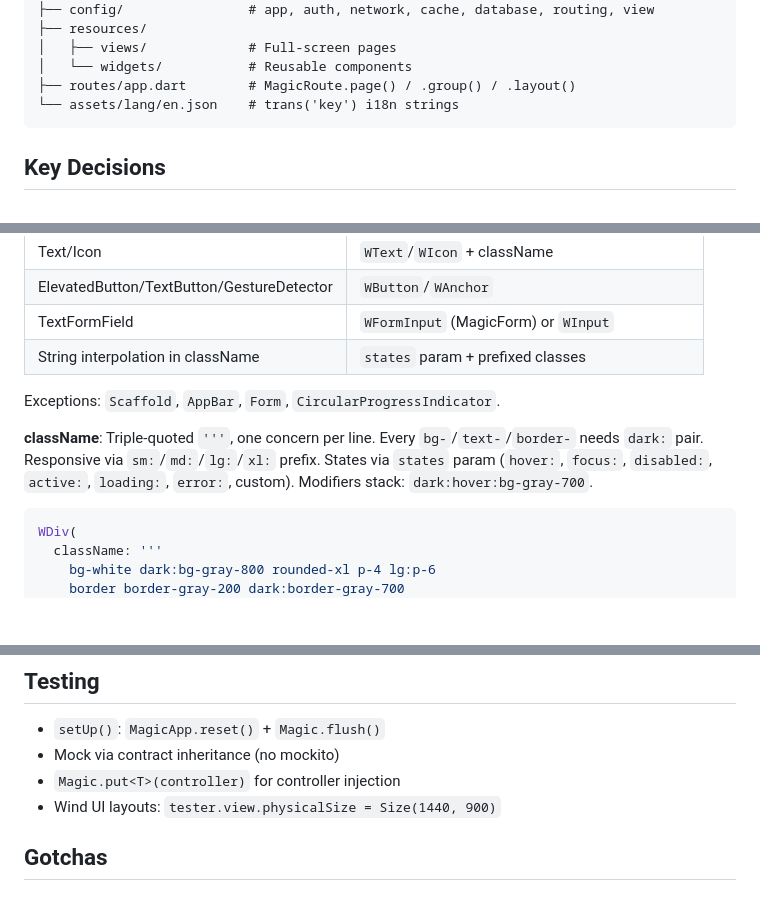
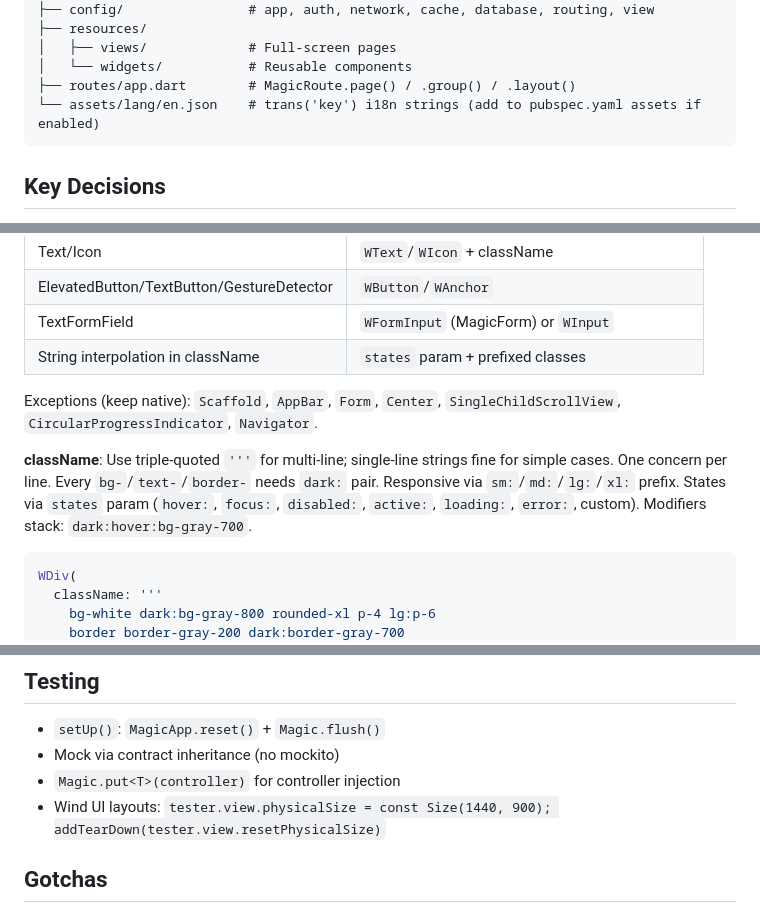
Before and after one commit to fluttersdk/magic, a Markdown page: example/CLAUDE.example.md, 3 parts joined by grey strips. Drawn GitHub-style; blank space fills up the shorter version.

Commit message:
fix: address Copilot review on CLAUDE.example.md (#65)
- Mark assets/lang/ as optional with pubspec.yaml note
- Expand native widget exceptions (Center, SingleChildScrollView)
- Clarify triple-quoted className for multi-line only
- Add addTearDown(tester.view.resetPhysicalSize) to test guidance

````diff
--- a/example/CLAUDE.example.md
+++ b/example/CLAUDE.example.md
@@ -33,7 +33,7 @@ lib/
 │   ├── views/             # Full-screen pages
 │   └── widgets/           # Reusable components
 ├── routes/app.dart        # MagicRoute.page() / .group() / .layout()
-└── assets/lang/en.json    # trans('key') i18n strings
+└── assets/lang/en.json    # trans('key') i18n strings (add to pubspec.yaml assets if enabled)
 ```
 
 ## Key Decisions
@@ -59,9 +59,9 @@ IMPORTANT: W-prefix components for ALL layout and styling. Banned natives:
 | TextFormField | `WFormInput` (MagicForm) or `WInput` |
 | String interpolation in className | `states` param + prefixed classes |
 
-Exceptions: `Scaffold`, `AppBar`, `Form`, `CircularProgressIndicator`.
+Exceptions (keep native): `Scaffold`, `AppBar`, `Form`, `Center`, `SingleChildScrollView`, `CircularProgressIndicator`, `Navigator`.
 
-**className**: Triple-quoted `'''`, one concern per line. Every `bg-`/`text-`/`border-` needs `dark:` pair. Responsive via `sm:`/`md:`/`lg:`/`xl:` prefix. States via `states` param (`hover:`, `focus:`, `disabled:`, `active:`, `loading:`, `error:`, custom). Modifiers stack: `dark:hover:bg-gray-700`.
+**className**: Use triple-quoted `'''` for multi-line; single-line strings fine for simple cases. One concern per line. Every `bg-`/`text-`/`border-` needs `dark:` pair. Responsive via `sm:`/`md:`/`lg:`/`xl:` prefix. States via `states` param (`hover:`, `focus:`, `disabled:`, `active:`, `loading:`, `error:`, custom). Modifiers stack: `dark:hover:bg-gray-700`.
 
 ```dart
 WDiv(
@@ -105,7 +105,7 @@ Project rules:
 - `setUp()`: `MagicApp.reset()` + `Magic.flush()`
 - Mock via contract inheritance (no mockito)
 - `Magic.put<T>(controller)` for controller injection
-- Wind UI layouts: `tester.view.physicalSize = Size(1440, 900)`
+- Wind UI layouts: `tester.view.physicalSize = const Size(1440, 900); addTearDown(tester.view.resetPhysicalSize)`
 
 ## Gotchas
 
````
